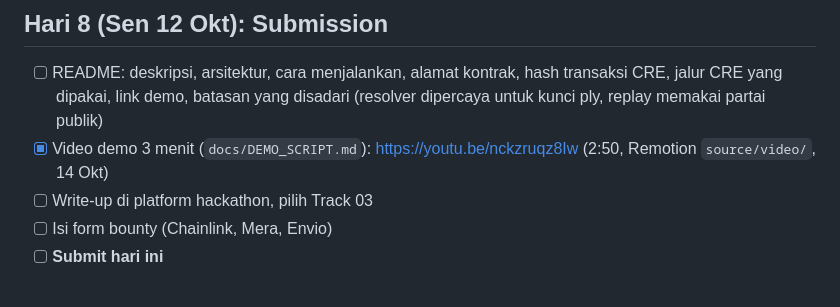
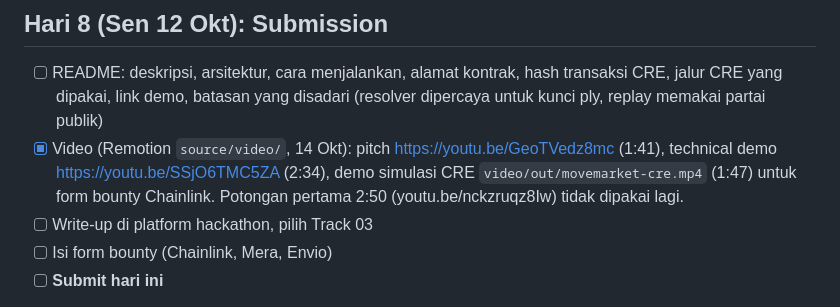
Before and after one commit to danustaif/movemarket-source, a Markdown page: docs/ROADMAP.md, the part around the change. Rendered like a GitHub page.

```diff
--- a/docs/ROADMAP.md
+++ b/docs/ROADMAP.md
@@ -101,7 +101,7 @@ Prinsip:
 ## Hari 8 (Sen 12 Okt): Submission
 
 - [ ] README: deskripsi, arsitektur, cara menjalankan, alamat kontrak, hash transaksi CRE, jalur CRE yang dipakai, link demo, batasan yang disadari (resolver dipercaya untuk kunci ply, replay memakai partai publik)
-- [x] Video demo 3 menit (`docs/DEMO_SCRIPT.md`): https://youtu.be/nckzruqz8Iw (2:50, Remotion `source/video/`, 14 Okt)
+- [x] Video (Remotion `source/video/`, 14 Okt): pitch https://youtu.be/GeoTVedz8mc (1:41), technical demo https://youtu.be/SSjO6TMC5ZA (2:34), demo simulasi CRE `video/out/movemarket-cre.mp4` (1:47) untuk form bounty Chainlink. Potongan pertama 2:50 (youtu.be/nckzruqz8Iw) tidak dipakai lagi.
 - [ ] Write-up di platform hackathon, pilih Track 03
 - [ ] Isi form bounty (Chainlink, Mera, Envio)
 - [ ] **Submit hari ini**
```
Also changed, not shown: README.md (+3 -2 lines), video/README.md (+5 -1 lines).
